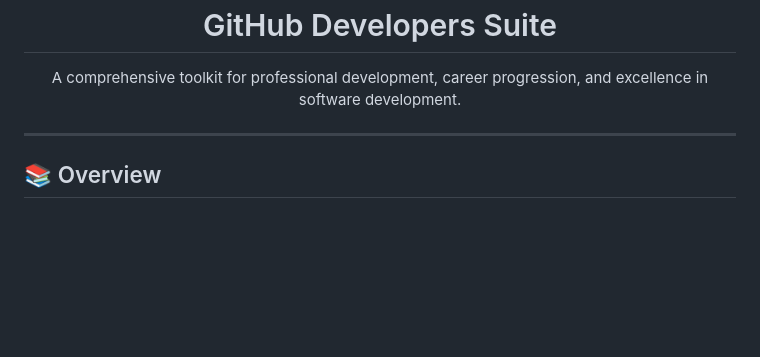
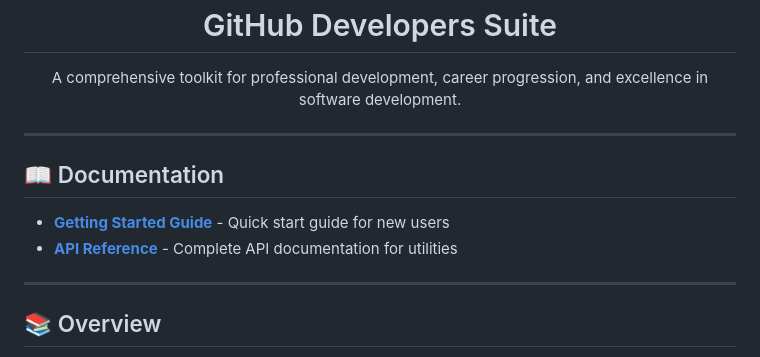
Before and after one commit to CarlSp8/Gemini-Antigravity-Jules-CoPilot-Lab, a Markdown page: README.md, the part around the change. Rendered like a GitHub page; blank space fills up the shorter version.

Commit message:
Add comprehensive documentation: Getting Started guide and API reference
Co-authored-by: CarlSp8 <249240924+CarlSp8@users.noreply.github.com>

```diff
--- a/README.md
+++ b/README.md
@@ -7,6 +7,13 @@
   <p>A comprehensive toolkit for professional development, career progression, and excellence in software development.</p>
 
 </div>
+
+---
+
+## 📖 Documentation
+
+- **[Getting Started Guide](./GETTING_STARTED.md)** - Quick start guide for new users
+- **[API Reference](./API_REFERENCE.md)** - Complete API documentation for utilities
 
 ---
 
```
Also changed, not shown: API_REFERENCE.md (added, +441 -0 lines), GETTING_STARTED.md (added, +165 -0 lines).
